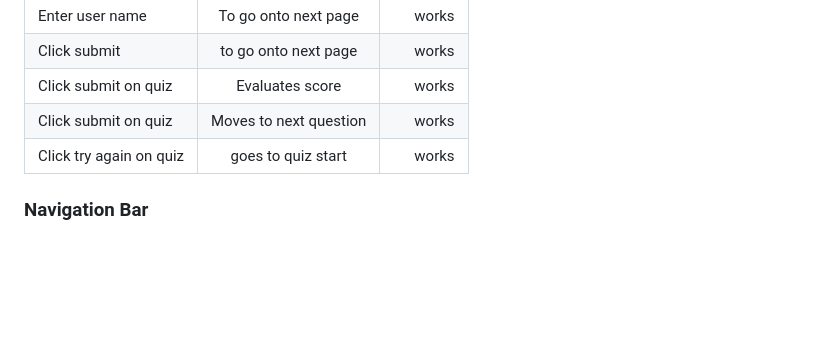
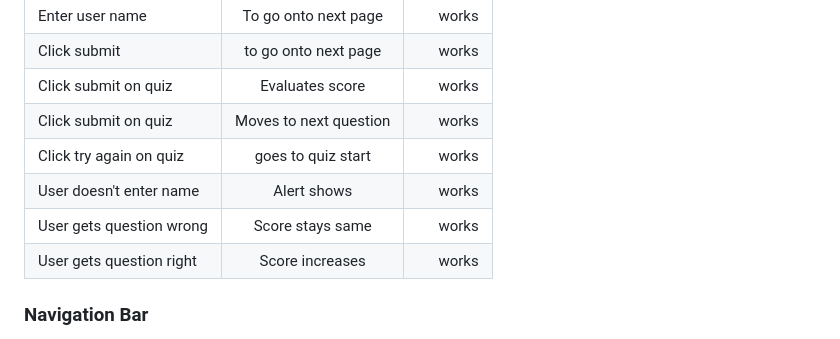
Before and after one commit to RWinterburn/OscarsQuiz, a Markdown page: README.md, the part around the change. Drawn GitHub-style; blank space fills up the shorter version.

Commit message:
added to the read me

```diff
--- a/README.md
+++ b/README.md
@@ -86,7 +86,9 @@ The main design for the website will have the font color in black and background
 | Click submit on quiz      | Evaluates score    | works       |
 | Click submit on quiz | Moves to next question | works |
 | Click try again on quiz | goes to quiz start | works |
-
+| User doesn't enter name | Alert shows | works |
+| User gets question wrong | Score stays same | works |
+| User gets question right | Score increases | works |
 
 ### Navigation Bar
 To manual test the navigation bar links you will need to click on the navigation bar links and see if they take you to the right page.
```
